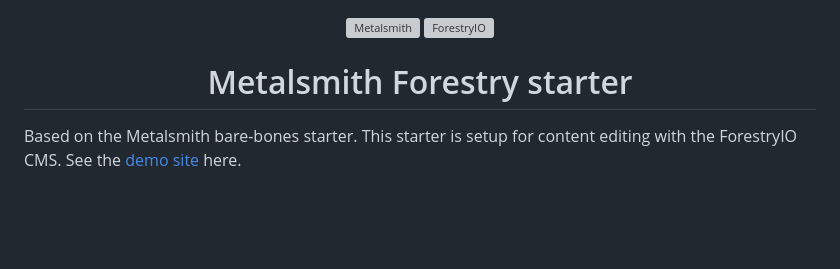
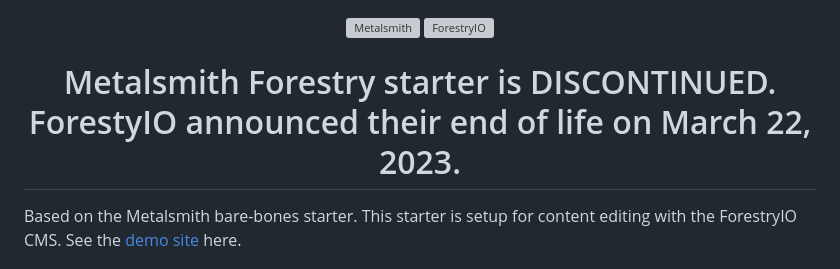
Before and after one commit to wernerglinka/metalsmith-forestry-starter, a Markdown page: README.md, the part around the change. GitHub-like rendering; blank space fills up the shorter version; grey boxes are pictures that could not be loaded.

Commit message:
discontinued

```diff
--- a/README.md
+++ b/README.md
@@ -7,7 +7,7 @@
   </a>
 </p>
 <h1 align="center">
-  Metalsmith Forestry starter
+  Metalsmith Forestry starter is DISCONTINUED. ForestyIO announced their end of life on March 22, 2023.
 </h1>
 
 Based on the Metalsmith bare-bones starter. This starter is setup for content editing with the ForestryIO CMS. See the [demo site](https://metalsmith-forestry-starter.netlify.app/) here.
```
